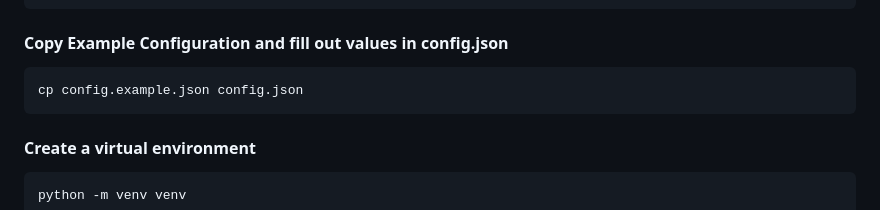
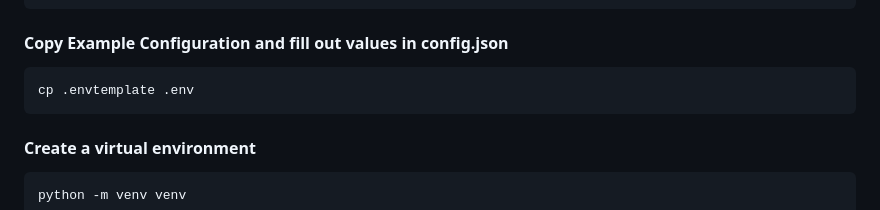
Before and after one commit to DarmorGamz/Youtube-Shorts-Generator, a Markdown page: README.md, the part around the change. GitHub-like rendering.

````diff
--- a/README.md
+++ b/README.md
@@ -45,7 +45,7 @@ git clone https://github.com/DarmorGamz/youtube-shorts-generator.git
 
 #### Copy Example Configuration and fill out values in config.json
 ```bash
-cp config.example.json config.json
+cp .envtemplate .env
 ```
 
 #### Create a virtual environment
````
